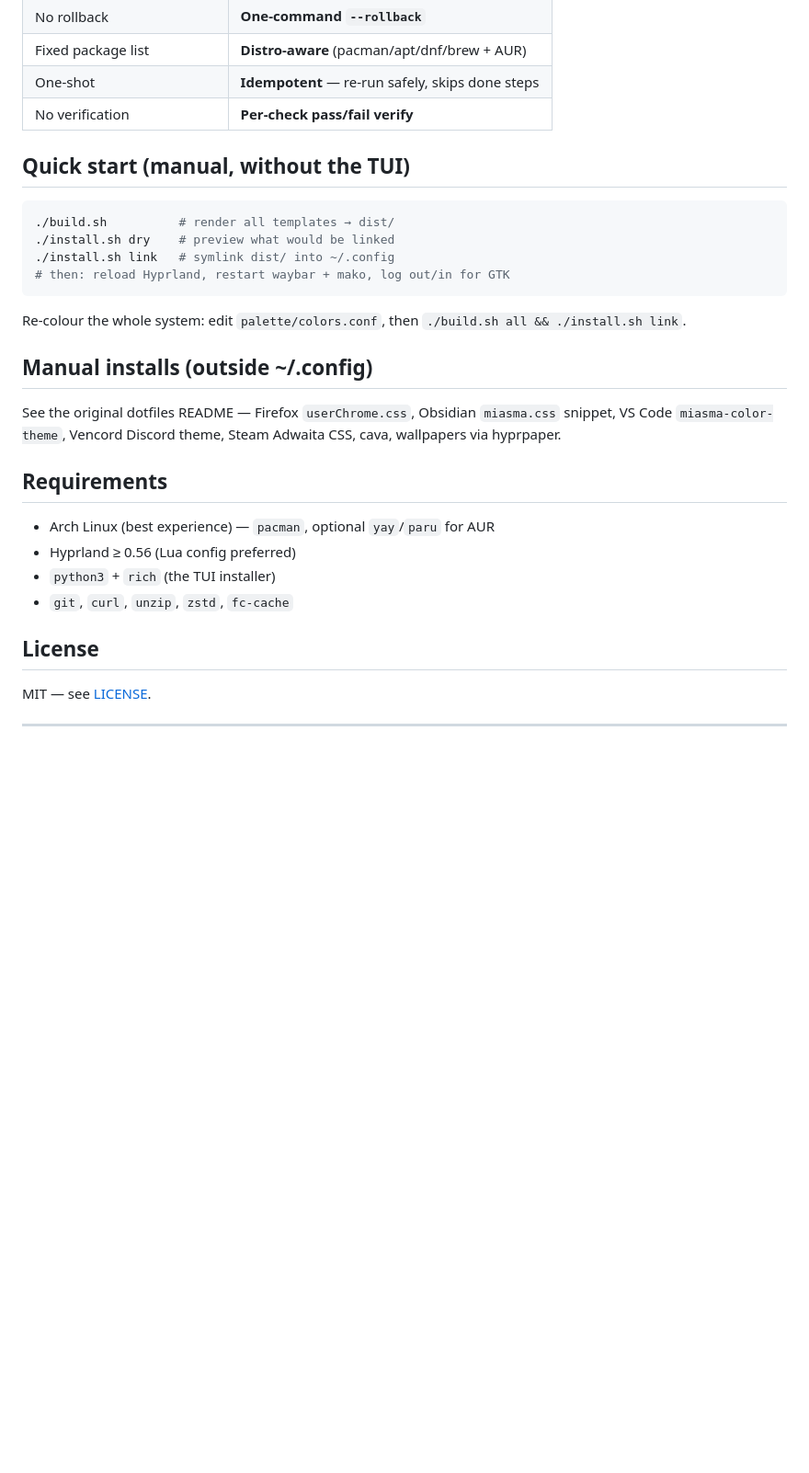
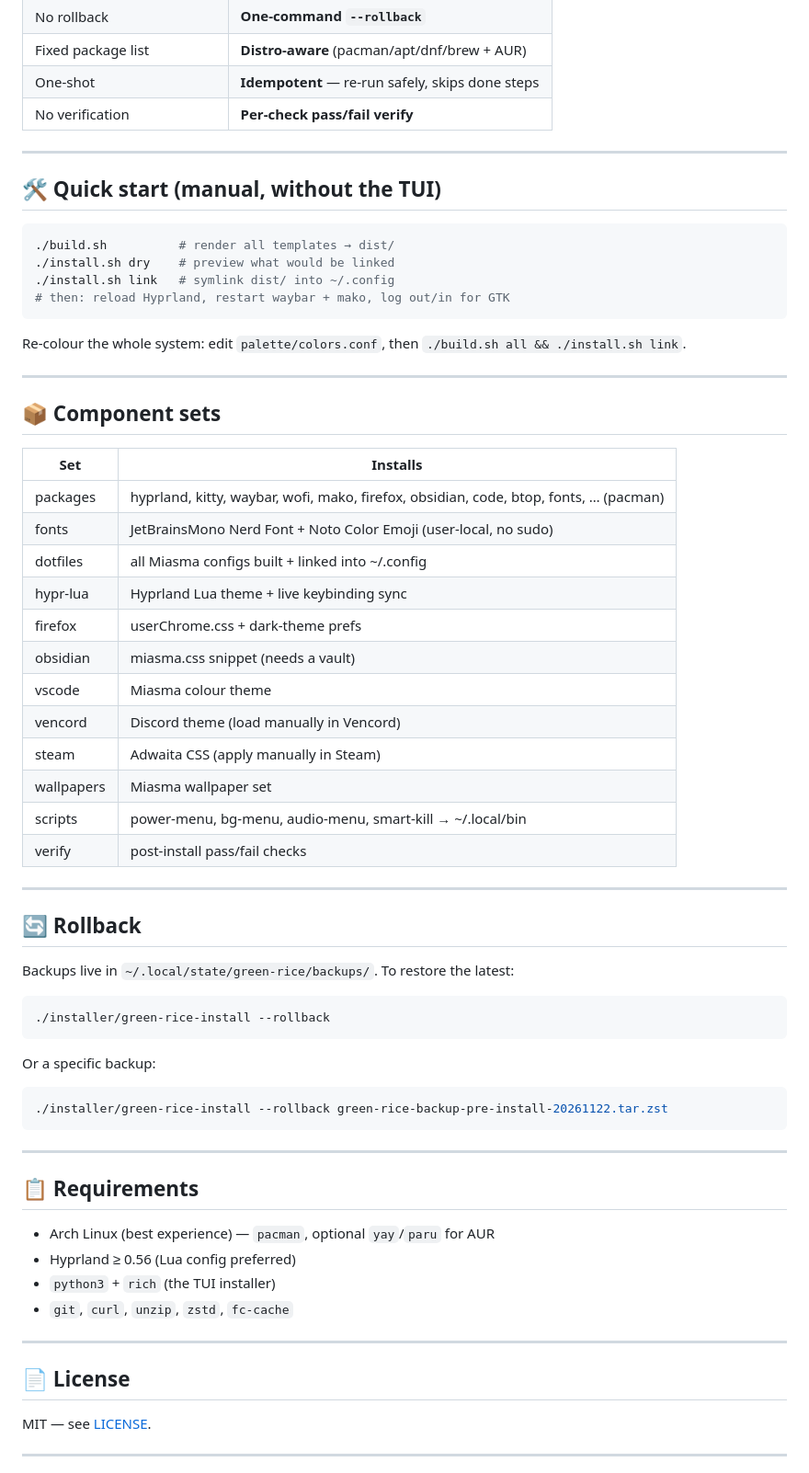
Before and after one commit to N4P1x/Green-Rice, a Markdown page: README.md, the part around one of its changes. Shown at 92% size. GitHub-like rendering; blank space fills up the shorter version.

````diff
--- a/README.md
+++ b/README.md
@@ -65,7 +93,9 @@ cd Green-Rice
 | One-shot                   | **Idempotent** — re-run safely, skips done steps |
 | No verification            | **Per-check pass/fail verify**                   |
 
-## Quick start (manual, without the TUI)
+---
+
+## 🛠️ Quick start (manual, without the TUI)
 
 ```sh
 ./build.sh          # render all templates → dist/
@@ -76,18 +106,53 @@ cd Green-Rice
 
 Re-colour the whole system: edit `palette/colors.conf`, then `./build.sh all && ./install.sh link`.
 
-## Manual installs (outside ~/.config)
+---
 
-See the original dotfiles README — Firefox `userChrome.css`, Obsidian `miasma.css` snippet, VS Code `miasma-color-theme`, Vencord Discord theme, Steam Adwaita CSS, cava, wallpapers via hyprpaper.
+## 📦 Component sets
 
-## Requirements
+| Set        | Installs                                                                              |
+| ---------- | ------------------------------------------------------------------------------------- |
+| packages   | hyprland, kitty, waybar, wofi, mako, firefox, obsidian, code, btop, fonts, … (pacman) |
+| fonts      | JetBrainsMono Nerd Font + Noto Color Emoji (user-local, no sudo)                      |
+| dotfiles   | all Miasma configs built + linked into ~/.config                                      |
+| hypr-lua   | Hyprland Lua theme + live keybinding sync                                             |
+| firefox    | userChrome.css + dark-theme prefs                                                     |
+| obsidian   | miasma.css snippet (needs a vault)                                                    |
+| vscode     | Miasma colour theme                                                                   |
+| vencord    | Discord theme (load manually in Vencord)                                              |
+| steam      | Adwaita CSS (apply manually in Steam)                                                 |
+| wallpapers | Miasma wallpaper set                                                                  |
+| scripts    | power-menu, bg-menu, audio-menu, smart-kill → ~/.local/bin                            |
+| verify     | post-install pass/fail checks                                                         |
+
+---
+
+## 🔄 Rollback
+
+Backups live in `~/.local/state/green-rice/backups/`. To restore the latest:
+
+```sh
+./installer/green-rice-install --rollback
+```
+
+Or a specific backup:
+
+```sh
+./installer/green-rice-install --rollback green-rice-backup-pre-install-20261122.tar.zst
+```
+
+---
+
+## 📋 Requirements
 
 - Arch Linux (best experience) — `pacman`, optional `yay`/`paru` for AUR
 - Hyprland ≥ 0.56 (Lua config preferred)
 - `python3` + `rich` (the TUI installer)
 - `git`, `curl`, `unzip`, `zstd`, `fc-cache`
 
-## License
+---
+
+## 📄 License
 
 MIT — see [LICENSE](LICENSE).
 
````
Also changed, not shown: other parts of README.md (+39 -9 lines), AGENTS.md (+1 -0 lines), assets/desktop-preview.png (added), assets/hero-banner.png (added), assets/tui-preview.png (added), 3 other files.
